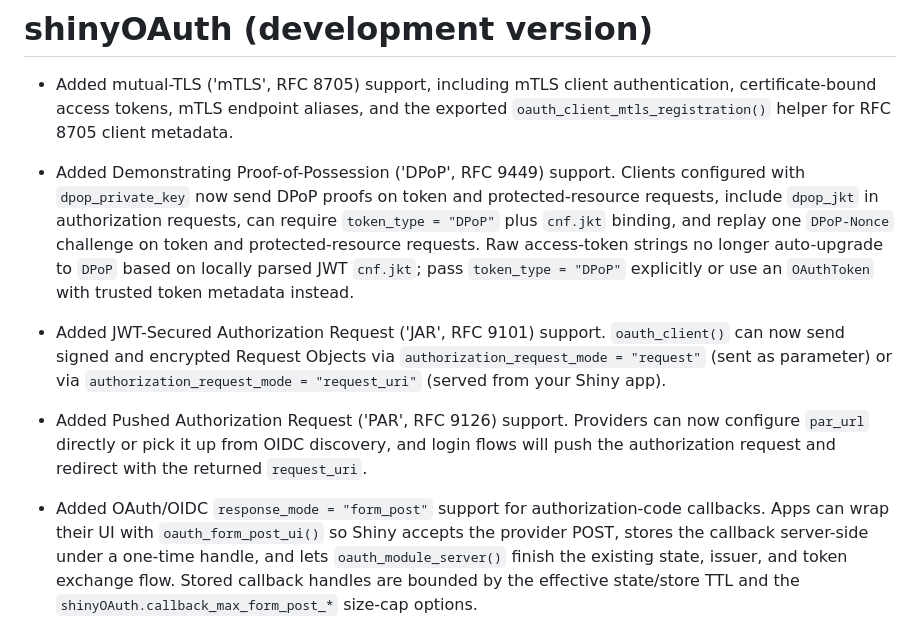
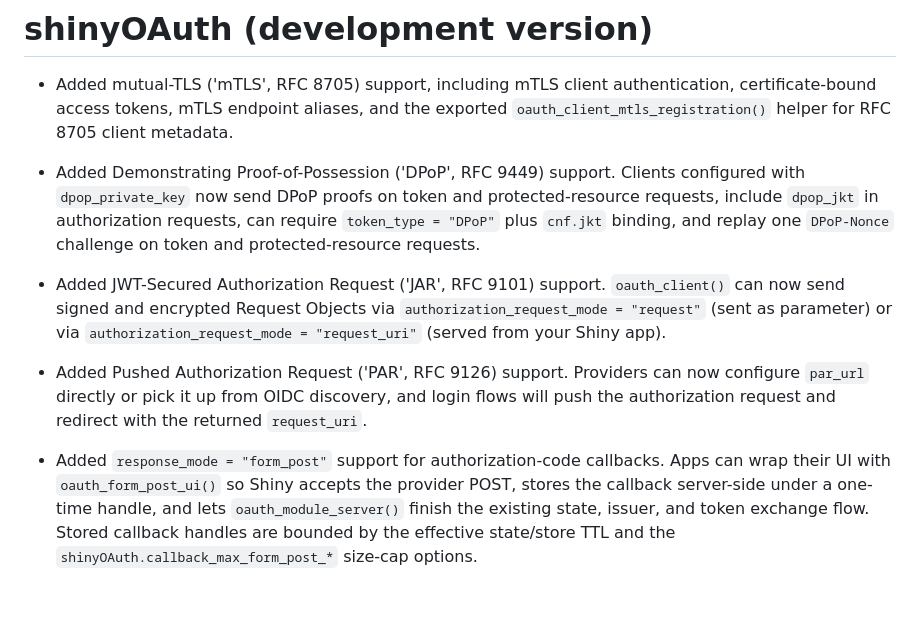
Before and after one commit to lukakoning/shinyOAuth, a Markdown page: NEWS.md, the part around one of its changes. GitHub-like rendering; blank space fills up the shorter version.

```diff
--- a/NEWS.md
+++ b/NEWS.md
@@ -10,9 +10,6 @@ Clients configured with `dpop_private_key` now send DPoP proofs on token and
 protected-resource requests, include `dpop_jkt` in authorization requests,
 can require `token_type = "DPoP"` plus `cnf.jkt` binding, and replay one
 `DPoP-Nonce` challenge on token and protected-resource requests.
-Raw access-token strings no longer auto-upgrade to `DPoP` based on locally
-parsed JWT `cnf.jkt`; pass `token_type = "DPoP"` explicitly or use an
-`OAuthToken` with trusted token metadata instead.
 
 * Added JWT-Secured Authorization Request ('JAR', RFC 9101) support.
 `oauth_client()` can now send signed and encrypted Request Objects via
@@ -24,7 +21,7 @@ Providers can now configure `par_url` directly or pick it up from OIDC
 discovery, and login flows will push the authorization request and redirect
 with the returned `request_uri`.
 
-* Added OAuth/OIDC `response_mode = "form_post"` support for authorization-code
+* Added `response_mode = "form_post"` support for authorization-code
 callbacks. Apps can wrap their UI with `oauth_form_post_ui()` so Shiny accepts
 the provider POST, stores the callback server-side under a one-time handle, and
 lets `oauth_module_server()` finish the existing state, issuer, and token
```
Also changed, not shown: other parts of NEWS.md (+4 -4 lines).
